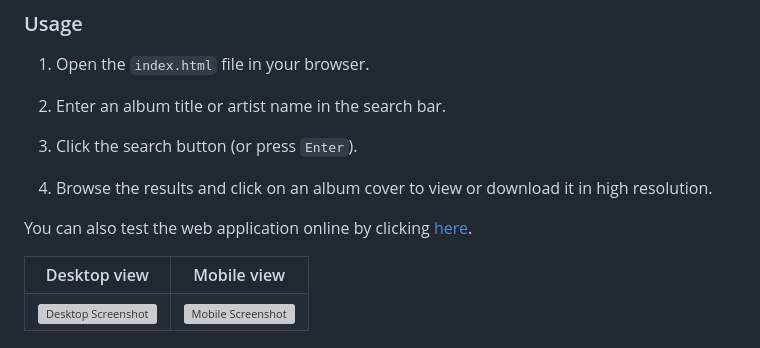
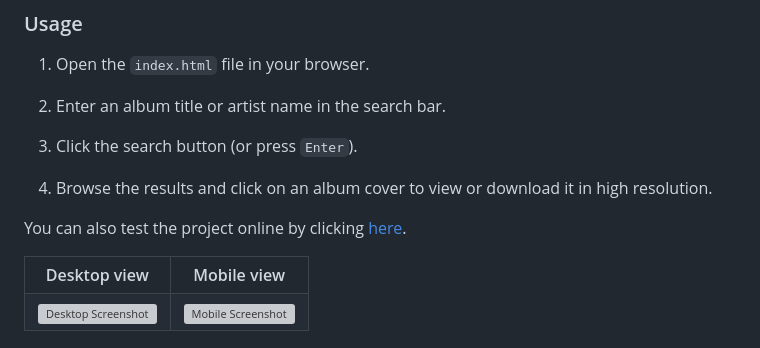
Before and after one commit to fchavonet/full_stack-apple_artworks_finder, a Markdown page: README.md, the part around the change. Rendered like a GitHub page; grey boxes are pictures that could not be loaded.

Commit message:
Fix: change web application by project in the README.md file.

```diff
--- a/README.md
+++ b/README.md
@@ -60,7 +60,7 @@ git clone https://github.com/fchavonet/web-apple_music_artworks_finder.git
 
 4. Browse the results and click on an album cover to view or download it in high resolution.
 
-You can also test the web application online by clicking [here](https://fchavonet.github.io/full_stack-apple_artworks_finder/).
+You can also test the project online by clicking [here](https://fchavonet.github.io/full_stack-apple_artworks_finder/).
 
 <table>
     <tr>
```
